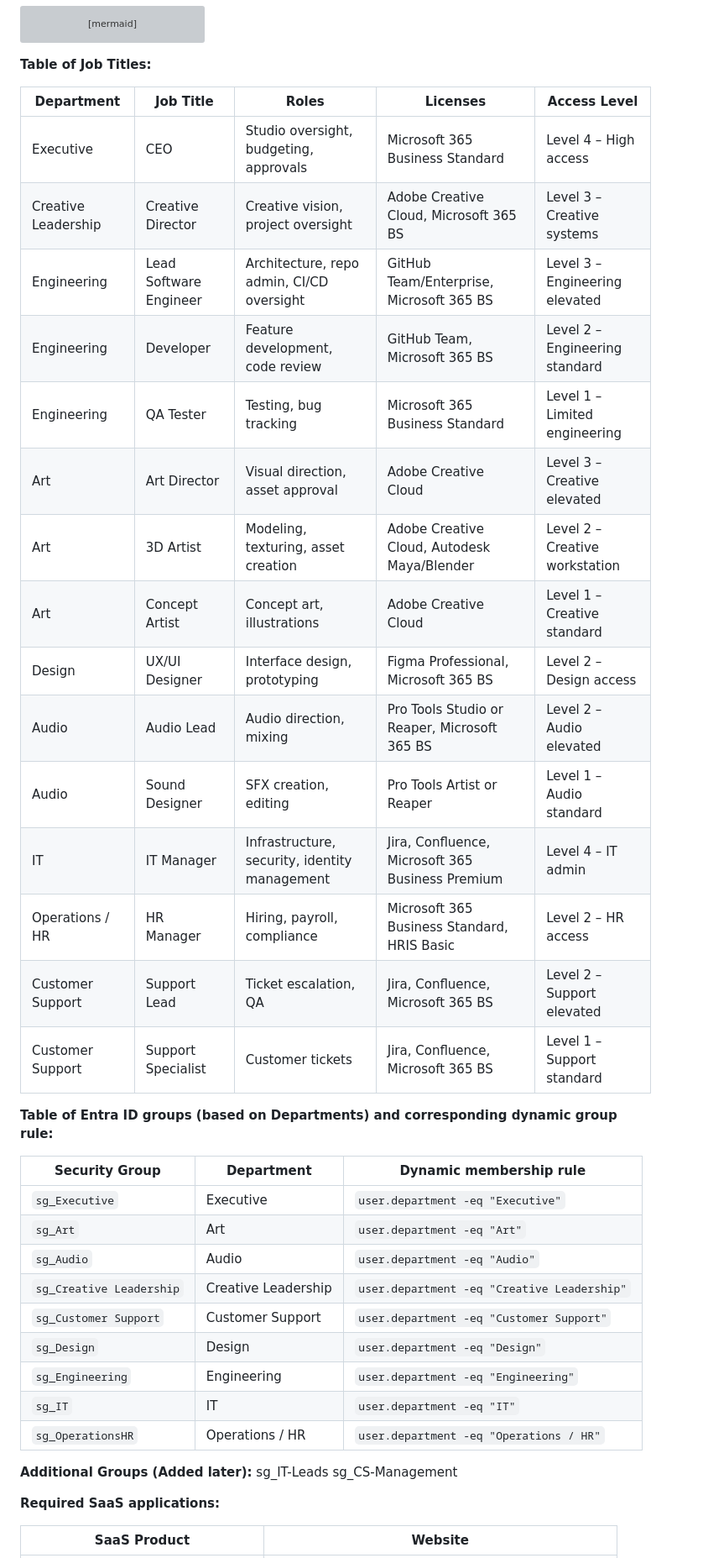
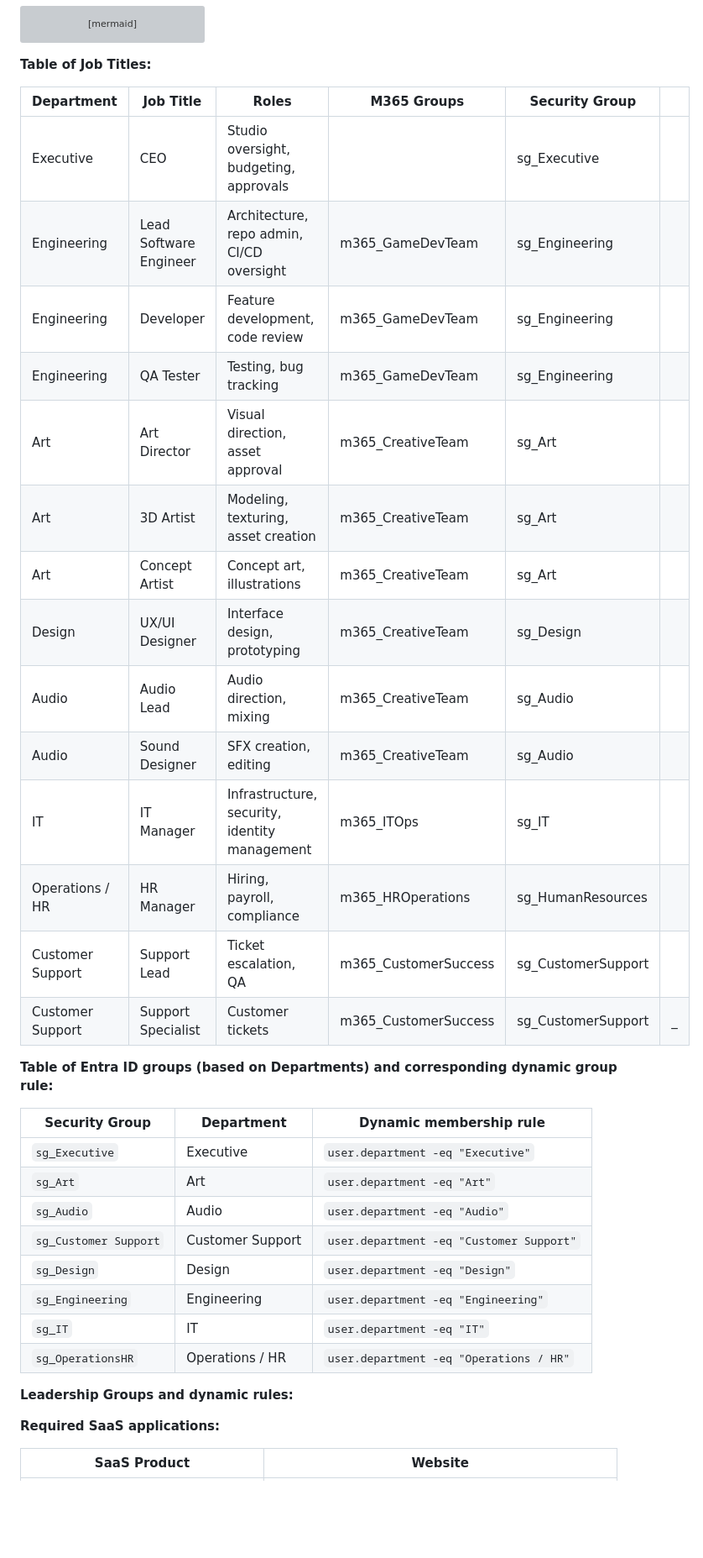
Before and after one commit to JonathanGribe/EntraID_projects, a Markdown page: entra_project_1/02_entra_project_1_Scenario.md, the part around the change. Shown at 84% size. GitHub-like rendering; blank space fills up the shorter version; grey boxes are pictures that could not be loaded.

```diff
--- a/entra_project_1/02_entra_project_1_Scenario.md
+++ b/entra_project_1/02_entra_project_1_Scenario.md
@@ -33,23 +33,22 @@ graph TD
 **Table of Job Titles:**
 
 
-| Department           | Job Title                | Roles                                                       | Licenses                                      | Access Level |
-|----------------------|---------------------------|-------------------------------------------------------------|------------------------------------------------|--------------|
-| Executive            | CEO                       | Studio oversight, budgeting, approvals                     | Microsoft 365 Business Standard               | Level 4 – High access |
-| Creative Leadership  | Creative Director         | Creative vision, project oversight                          | Adobe Creative Cloud, Microsoft 365 BS        | Level 3 – Creative systems |
-| Engineering          | Lead Software Engineer    | Architecture, repo admin, CI/CD oversight                   | GitHub Team/Enterprise, Microsoft 365 BS      | Level 3 – Engineering elevated |
-| Engineering          | Developer                 | Feature development, code review                            | GitHub Team, Microsoft 365 BS                 | Level 2 – Engineering standard |
-| Engineering          | QA Tester                 | Testing, bug tracking                                       | Microsoft 365 Business Standard               | Level 1 – Limited engineering |
-| Art                  | Art Director              | Visual direction, asset approval                            | Adobe Creative Cloud                          | Level 3 – Creative elevated |
-| Art                  | 3D Artist                 | Modeling, texturing, asset creation                         | Adobe Creative Cloud, Autodesk Maya/Blender   | Level 2 – Creative workstation |
-| Art                  | Concept Artist            | Concept art, illustrations                                  | Adobe Creative Cloud                          | Level 1 – Creative standard |
-| Design               | UX/UI Designer            | Interface design, prototyping                               | Figma Professional, Microsoft 365 BS          | Level 2 – Design access |
-| Audio                | Audio Lead                | Audio direction, mixing                                     | Pro Tools Studio or Reaper, Microsoft 365 BS  | Level 2 – Audio elevated |
-| Audio                | Sound Designer            | SFX creation, editing                                       | Pro Tools Artist or Reaper                    | Level 1 – Audio standard |
-| IT                   | IT Manager                | Infrastructure, security, identity management               | Jira, Confluence, Microsoft 365 Business Premium                | Level 4 – IT admin |
-| Operations / HR      | HR Manager                | Hiring, payroll, compliance                                 | Microsoft 365 Business Standard, HRIS Basic   | Level 2 – HR access |
-| Customer Support     | Support Lead              | Ticket escalation, QA                                       | Jira, Confluence, Microsoft 365 BS               | Level 2 – Support elevated |
-| Customer Support     | Support Specialist        | Customer tickets                                            | Jira, Confluence, Microsoft 365 BS               | Level 1 – Support standard |
+| Department       | Job Title              | Roles                                         | M365 Groups | Security Group     |   |
+| ---------------- | ---------------------- | --------------------------------------------- | ----------- | ------------------ | - |
+| Executive        | CEO                    | Studio oversight, budgeting, approvals        |             | sg_Executive       |   |
+| Engineering      | Lead Software Engineer | Architecture, repo admin, CI/CD oversight     | m365_GameDevTeam            | sg_Engineering     |   |
+| Engineering      | Developer              | Feature development, code review              | m365_GameDevTeam            | sg_Engineering     |   |
+| Engineering      | QA Tester              | Testing, bug tracking                         | m365_GameDevTeam             | sg_Engineering     |   |
+| Art              | Art Director           | Visual direction, asset approval              | m365_CreativeTeam           | sg_Art             |   |
+| Art              | 3D Artist              | Modeling, texturing, asset creation           | m365_CreativeTeam           | sg_Art             |   |
+| Art              | Concept Artist         | Concept art, illustrations                    | m365_CreativeTeam            | sg_Art             |   |
+| Design           | UX/UI Designer         | Interface design, prototyping                 | m365_CreativeTeam           | sg_Design          |   |
+| Audio            | Audio Lead             | Audio direction, mixing                       | m365_CreativeTeam            | sg_Audio           |   |
+| Audio            | Sound Designer         | SFX creation, editing                         | m365_CreativeTeam             | sg_Audio           |   |
+| IT               | IT Manager             | Infrastructure, security, identity management |  m365_ITOps           | sg_IT              |   |
+| Operations / HR  | HR Manager             | Hiring, payroll, compliance                   | m365_HROperations            | sg_HumanResources  |   |
+| Customer Support | Support Lead           | Ticket escalation, QA                         | m365_CustomerSuccess            | sg_CustomerSupport |   |
+| Customer Support | Support Specialist     | Customer tickets                              |m365_CustomerSuccess             | sg_CustomerSupport | _ |
 
 
 **Table of Entra ID groups (based on Departments) and corresponding dynamic group rule:**
@@ -59,7 +58,6 @@ graph TD
 | `sg_Executive`           | Executive           | `user.department -eq "Executive"`           |
 | `sg_Art`                 | Art                 | `user.department -eq "Art"`                 |
 | `sg_Audio`               | Audio               | `user.department -eq "Audio"`               |
-| `sg_Creative Leadership` | Creative Leadership | `user.department -eq "Creative Leadership"` |
 | `sg_Customer Support`    | Customer Support    | `user.department -eq "Customer Support"`    |
 | `sg_Design`              | Design              | `user.department -eq "Design"`              |
 | `sg_Engineering`         | Engineering         | `user.department -eq "Engineering"`         |
@@ -67,9 +65,9 @@ graph TD
 | `sg_OperationsHR`        | Operations / HR     | `user.department -eq "Operations / HR"`     |
 
 
-**Additional Groups (Added later):**
-sg_IT-Leads
-sg_CS-Management
+**Leadership Groups and dynamic rules:**
+
+
 
 
 
```
